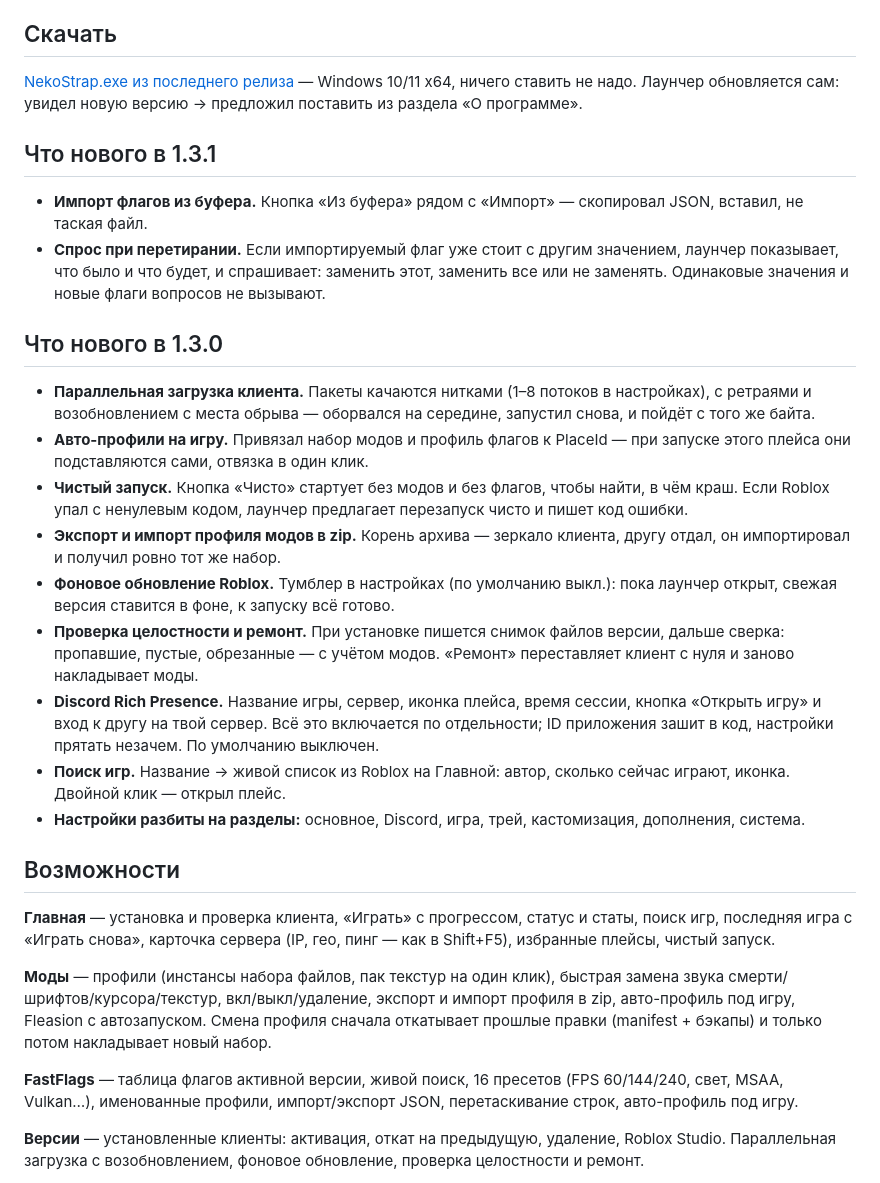
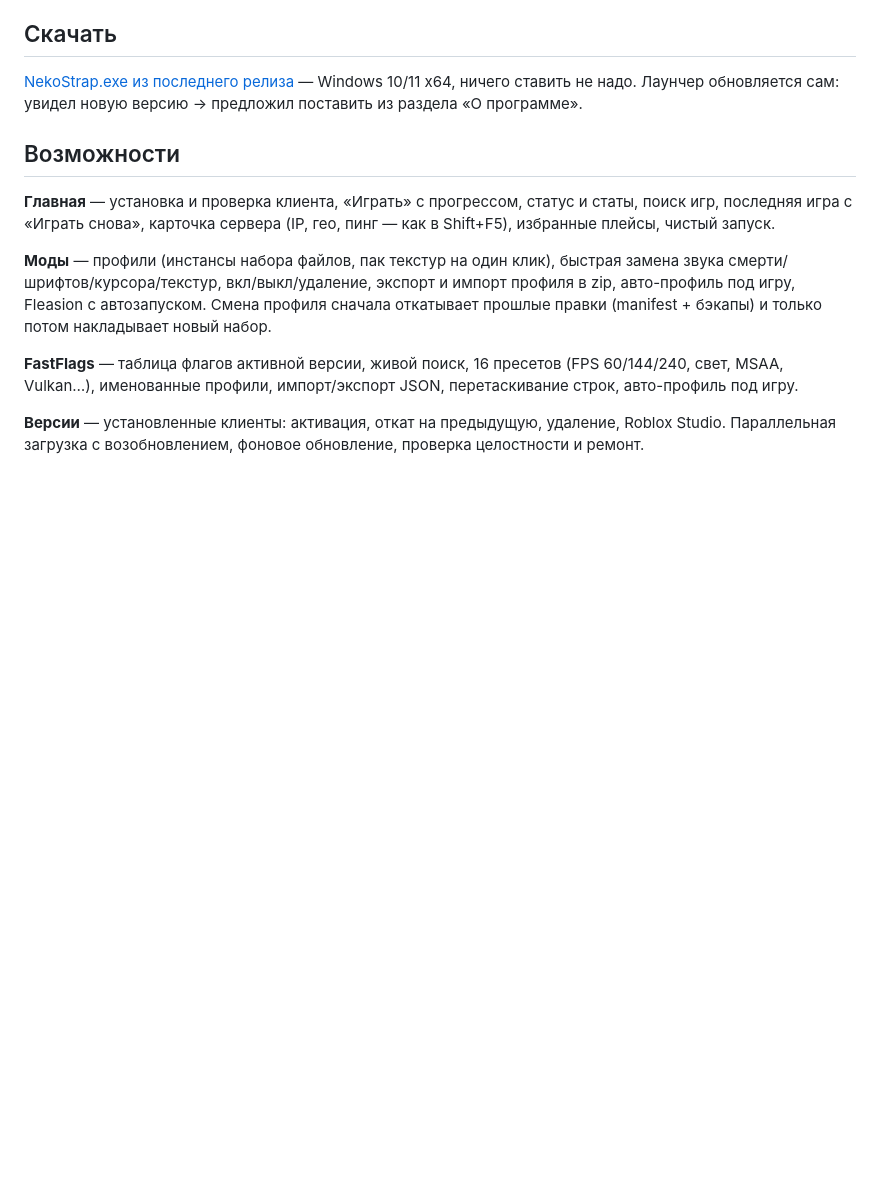
Before and after one commit to mesorg-dev/NekoStrap, a Markdown page: README.md, the part around the change. Rendered like a GitHub page; blank space fills up the shorter version.

Commit message:
README: убраны блоки «Что нового в 1.3.1/1.3.0»

```diff
--- a/README.md
+++ b/README.md
@@ -17,41 +17,6 @@ Telegram: https://t.me/mesorgdev
 [NekoStrap.exe из последнего релиза](https://github.com/mesorg-dev/NekoStrap/releases)
 — Windows 10/11 x64, ничего ставить не надо. Лаунчер обновляется сам:
 увидел новую версию → предложил поставить из раздела «О программе».
-
-## Что нового в 1.3.1
-
-- **Импорт флагов из буфера.** Кнопка «Из буфера» рядом с «Импорт» —
-  скопировал JSON, вставил, не таская файл.
-- **Спрос при перетирании.** Если импортируемый флаг уже стоит с другим
-  значением, лаунчер показывает, что было и что будет, и спрашивает:
-  заменить этот, заменить все или не заменять. Одинаковые значения
-  и новые флаги вопросов не вызывают.
-
-## Что нового в 1.3.0
-
-- **Параллельная загрузка клиента.** Пакеты качаются нитками (1–8 потоков
-  в настройках), с ретраями и возобновлением с места обрыва — оборвался
-  на середине, запустил снова, и пойдёт с того же байта.
-- **Авто-профили на игру.** Привязал набор модов и профиль флагов к PlaceId —
-  при запуске этого плейса они подставляются сами, отвязка в один клик.
-- **Чистый запуск.** Кнопка «Чисто» стартует без модов и без флагов, чтобы
-  найти, в чём краш. Если Roblox упал с ненулевым кодом, лаунчер предлагает
-  перезапуск чисто и пишет код ошибки.
-- **Экспорт и импорт профиля модов в zip.** Корень архива — зеркало клиента,
-  другу отдал, он импортировал и получил ровно тот же набор.
-- **Фоновое обновление Roblox.** Тумблер в настройках (по умолчанию выкл.):
-  пока лаунчер открыт, свежая версия ставится в фоне, к запуску всё готово.
-- **Проверка целостности и ремонт.** При установке пишется снимок файлов
-  версии, дальше сверка: пропавшие, пустые, обрезанные — с учётом модов.
-  «Ремонт» переставляет клиент с нуля и заново накладывает моды.
-- **Discord Rich Presence.** Название игры, сервер, иконка плейса, время
-  сессии, кнопка «Открыть игру» и вход к другу на твой сервер. Всё это
-  включается по отдельности; ID приложения зашит в код, настройки прятать
-  незачем. По умолчанию выключен.
-- **Поиск игр.** Название → живой список из Roblox на Главной: автор,
-  сколько сейчас играют, иконка. Двойной клик — открыл плейс.
-- **Настройки разбиты на разделы:** основное, Discord, игра, трей,
-  кастомизация, дополнения, система.
 
 ## Возможности
 
```
